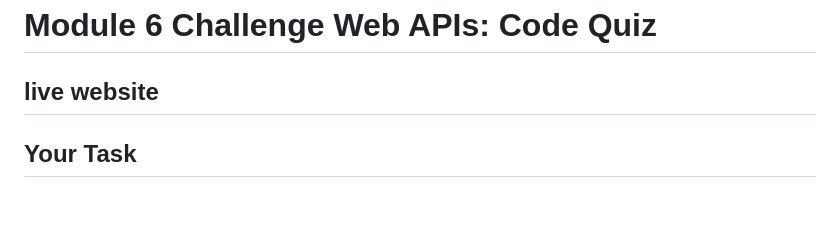
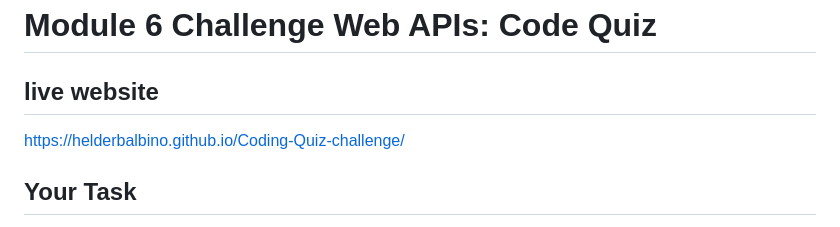
Before and after one commit to HelderBalbino/Coding-Quiz-challenge, a Markdown page: README.md, the part around the change. Rendered like a GitHub page; blank space fills up the shorter version.

```diff
--- a/README.md
+++ b/README.md
@@ -1,6 +1,8 @@
 # Module 6 Challenge Web APIs: Code Quiz
 
 ## live website
+
+https://helderbalbino.github.io/Coding-Quiz-challenge/
 
 ## Your Task
 
```
